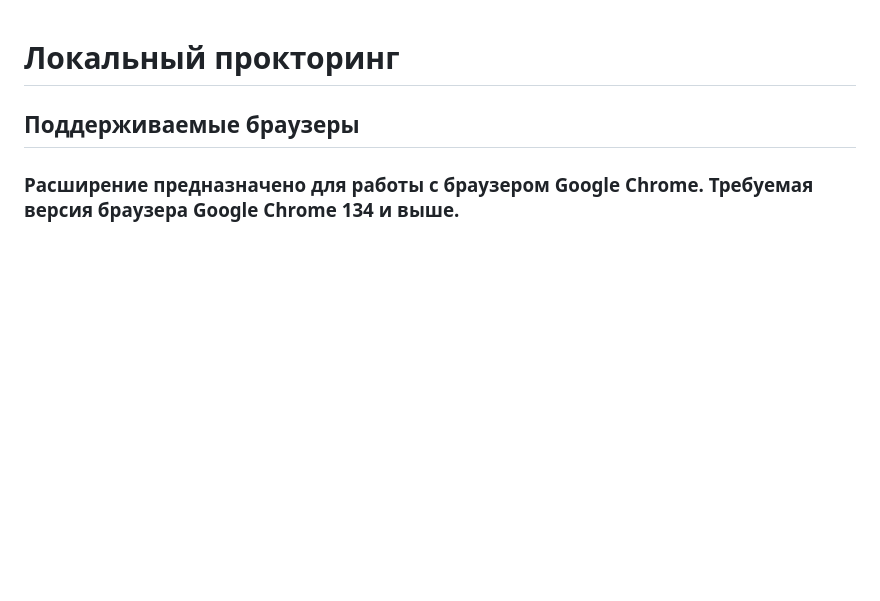
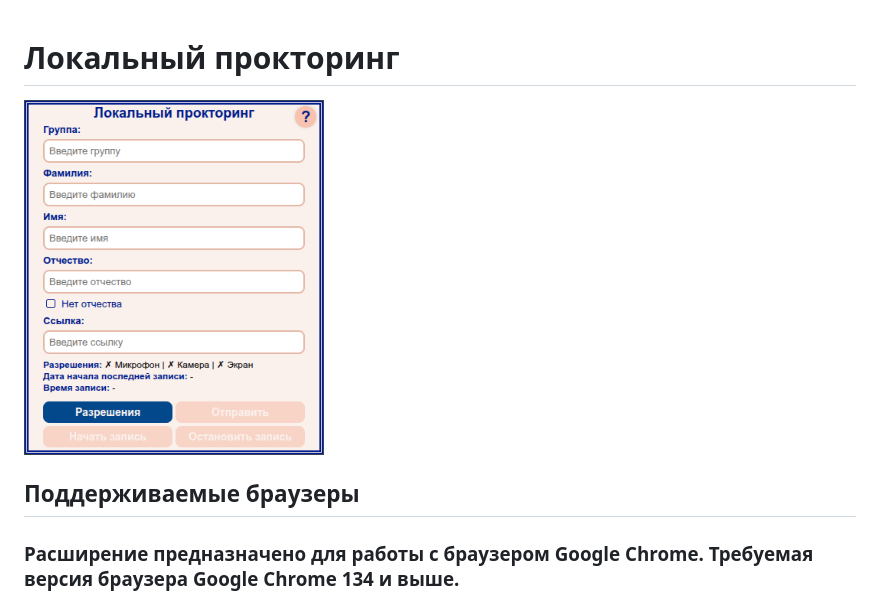
Before and after one commit to proitshnik/Local-Recorder, a Markdown page: README.md, the part around the change. Rendered like a GitHub page; pictures changed too: client/assets/docs/newPopupDesign.png (added); blank space fills up the shorter version.

Commit message:
Add welcome popup image (only for main readme)

```diff
--- a/README.md
+++ b/README.md
@@ -1,4 +1,7 @@
 # Локальный прокторинг
+
+![Alt text](client/assets/docs/newPopupDesign.png)
+
 ## Поддерживаемые браузеры
 ### Расширение предназначено для работы с браузером Google Chrome. Требуемая версия браузера Google Chrome 134 и выше.
 
```
